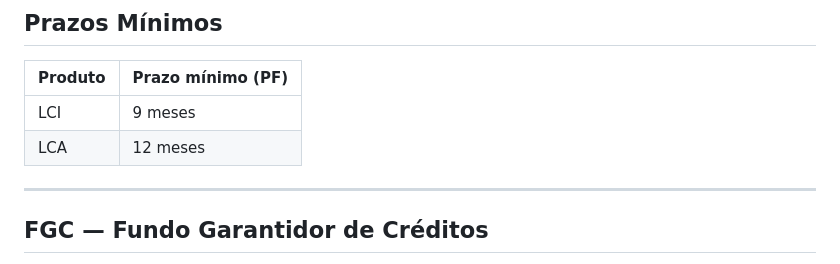
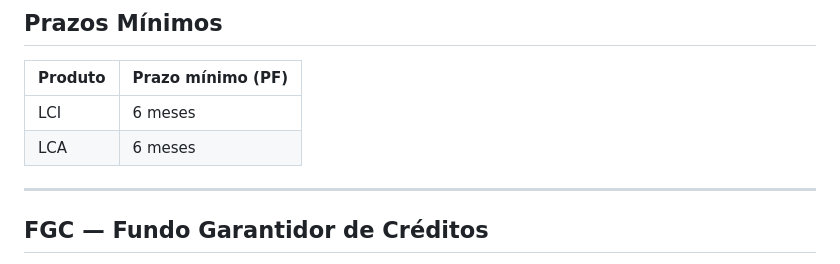
Before and after one commit to baraodocoffee/Bradesco, a Markdown page: .claude/commands/investimentos.md, the part around the change. Drawn GitHub-style.

```diff
--- a/.claude/commands/investimentos.md
+++ b/.claude/commands/investimentos.md
@@ -81,8 +81,8 @@ Regressivo em **dias corridos** — atenção: 720 dias corridos ≠ 2 anos.
 
 | Produto | Prazo mínimo (PF) |
 |---|---|
-| LCI | 9 meses |
-| LCA | 12 meses |
+| LCI | 6 meses |
+| LCA | 6 meses |
 
 ---
 
```
